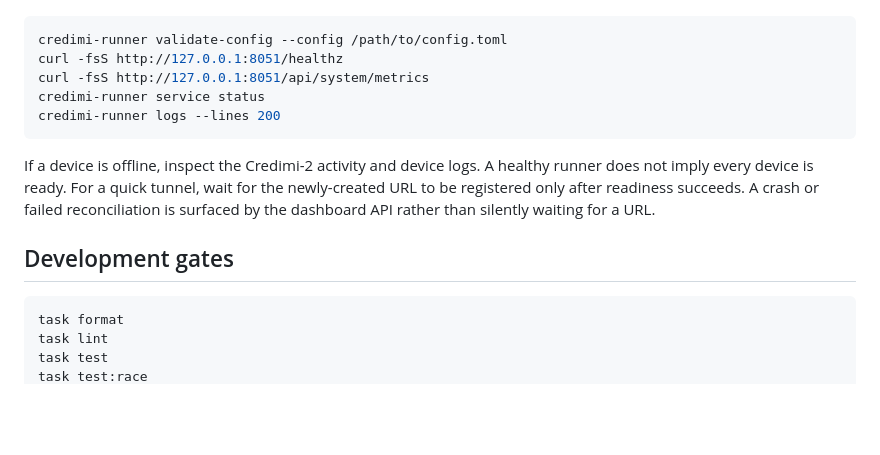
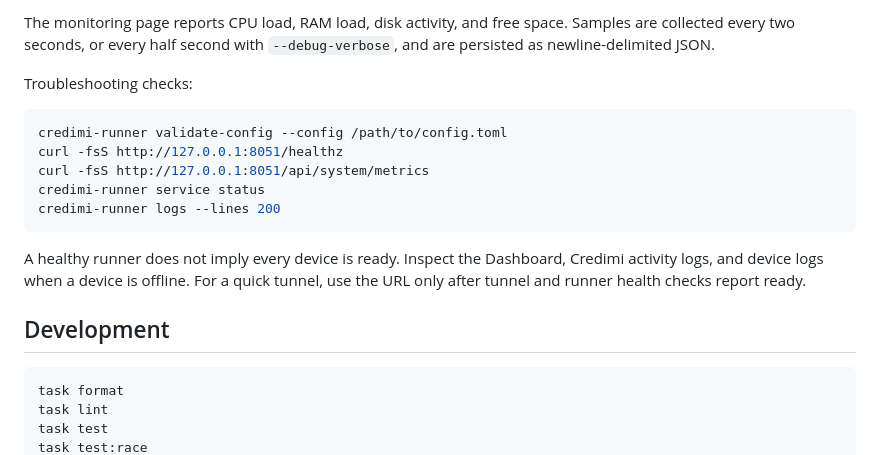
Before and after one commit to ForkbombEu/credimi-runner, a Markdown page: README.md, the part around one of its changes. Drawn GitHub-style; blank space fills up the shorter version.

````diff
--- a/README.md
+++ b/README.md
@@ -192,3 +208,8 @@ Useful checks:
+The monitoring page reports CPU load, RAM load, disk activity, and free space.
+Samples are collected every two seconds, or every half second with
+`--debug-verbose`, and are persisted as newline-delimited JSON.
+
+Troubleshooting checks:
 
 ```bash
 credimi-runner validate-config --config /path/to/config.toml
@@ -198,13 +219,11 @@ credimi-runner service status
 credimi-runner logs --lines 200
 ```
 
-If a device is offline, inspect the Credimi-2 activity and device logs. A
-healthy runner does not imply every device is ready. For a quick tunnel, wait
-for the newly-created URL to be registered only after readiness succeeds. A
-crash or failed reconciliation is surfaced by the dashboard API rather than
-silently waiting for a URL.
+A healthy runner does not imply every device is ready. Inspect the Dashboard,
+Credimi activity logs, and device logs when a device is offline. For a quick
+tunnel, use the URL only after tunnel and runner health checks report ready.
 
-## Development gates
+## Development
 
 ```bash
 task format
````
Also changed, not shown: other parts of README.md (+138 -122 lines).
